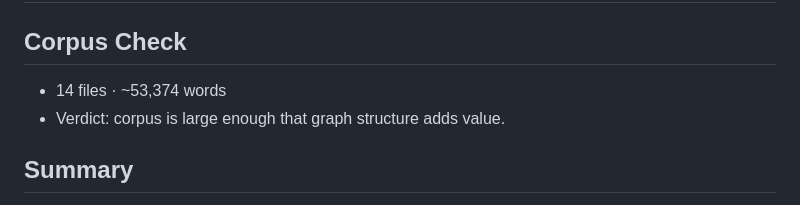
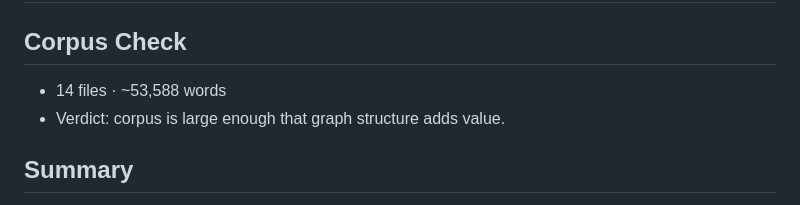
Before and after one commit to orishavitas/legion-swarm, a Markdown page: graphify-out/GRAPH_REPORT.md, the part around the change. Rendered like a GitHub page.

Commit message:
docs: refresh Legion graph after contract audit

```diff
--- a/graphify-out/GRAPH_REPORT.md
+++ b/graphify-out/GRAPH_REPORT.md
@@ -1,7 +1,7 @@
 # Graph Report - C:\Users\OriShavit\Documents\GitHub\legion-swarm  (2026-05-07)
 
 ## Corpus Check
-- 14 files · ~53,374 words
+- 14 files · ~53,588 words
 - Verdict: corpus is large enough that graph structure adds value.
 
 ## Summary
```
